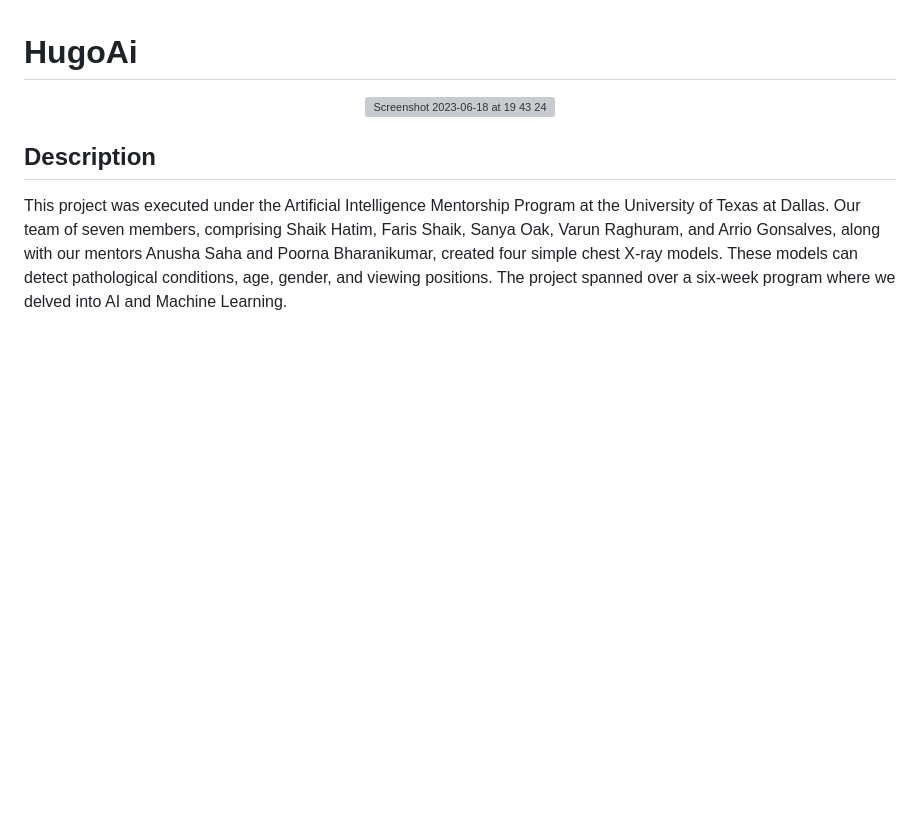
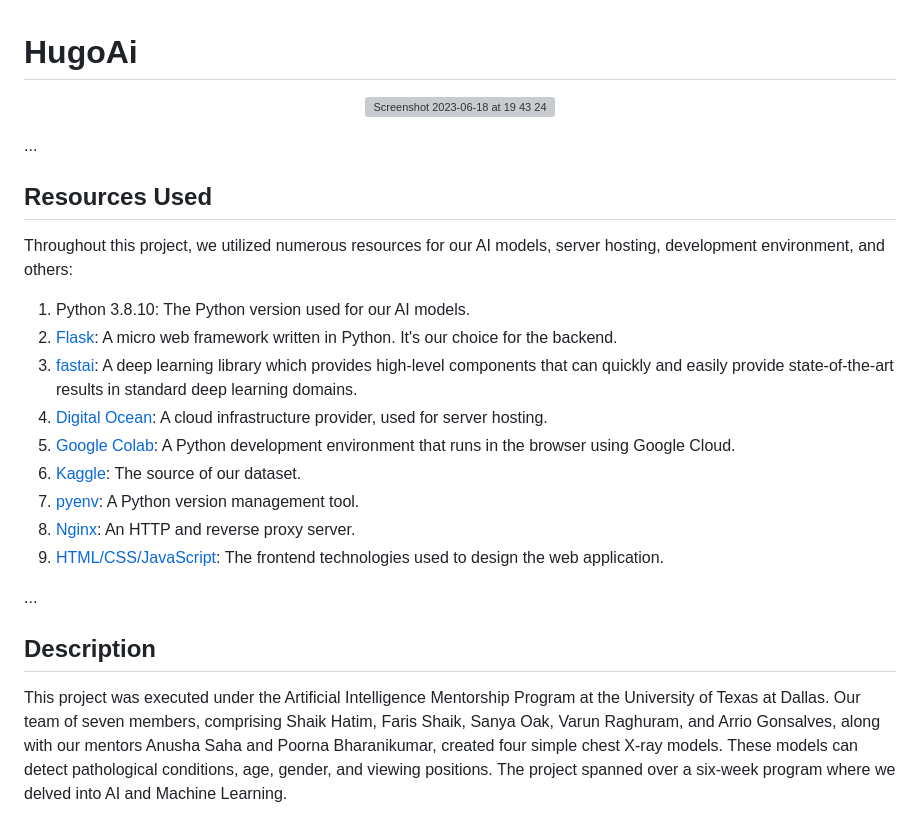
Before and after one commit to Hteam121/HugoAi, a Markdown page: README.md, the part around one of its changes. Drawn GitHub-style; blank space fills up the shorter version; grey boxes are pictures that could not be loaded.

```diff
--- a/README.md
+++ b/README.md
@@ -4,6 +4,22 @@
   <img width="863" alt="Screenshot 2023-06-18 at 19 43 24" src="https://github.com/Hteam121/HugoAi/assets/85576231/88412901-9244-43a8-9cf9-581b19425fb8">
 </p>
 
+...
+## Resources Used
+
+Throughout this project, we utilized numerous resources for our AI models, server hosting, development environment, and others:
+
+1. Python 3.8.10: The Python version used for our AI models.
+2. [Flask](https://flask.palletsprojects.com/en/2.0.x/): A micro web framework written in Python. It's our choice for the backend.
+3. [fastai](https://docs.fast.ai/): A deep learning library which provides high-level components that can quickly and easily provide state-of-the-art results in standard deep learning domains.
+4. [Digital Ocean](https://www.digitalocean.com/): A cloud infrastructure provider, used for server hosting.
+5. [Google Colab](https://colab.research.google.com/): A Python development environment that runs in the browser using Google Cloud.
+6. [Kaggle](https://www.kaggle.com/datasets/nih-chest-xrays/data): The source of our dataset.
+7. [pyenv](https://github.com/pyenv/pyenv): A Python version management tool.
+8. [Nginx](https://nginx.org/en/): An HTTP and reverse proxy server.
+9. [HTML/CSS/JavaScript](https://developer.mozilla.org/en-US/docs/Learn): The frontend technologies used to design the web application.
+
+...
 
 ## Description
 This project was executed under the Artificial Intelligence Mentorship Program at the University of Texas at Dallas. Our team of seven members, comprising Shaik Hatim, Faris Shaik, Sanya Oak, Varun Raghuram, and Arrio Gonsalves, along with our mentors Anusha Saha and Poorna Bharanikumar, created four simple chest X-ray models. These models can detect pathological conditions, age, gender, and viewing positions. The project spanned over a six-week program where we delved into AI and Machine Learning.
```
Also changed, not shown: other parts of README.md (+1 -1 lines).
